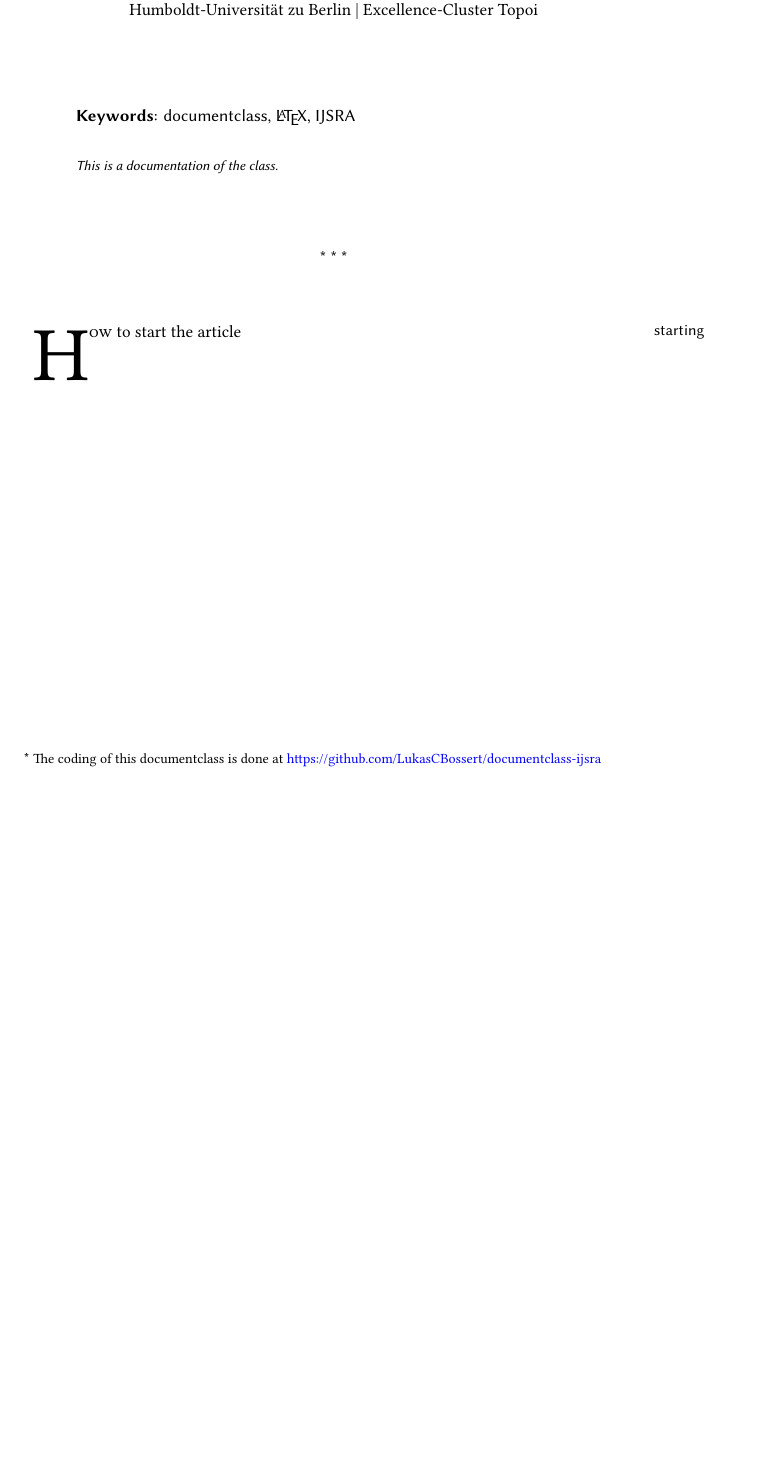
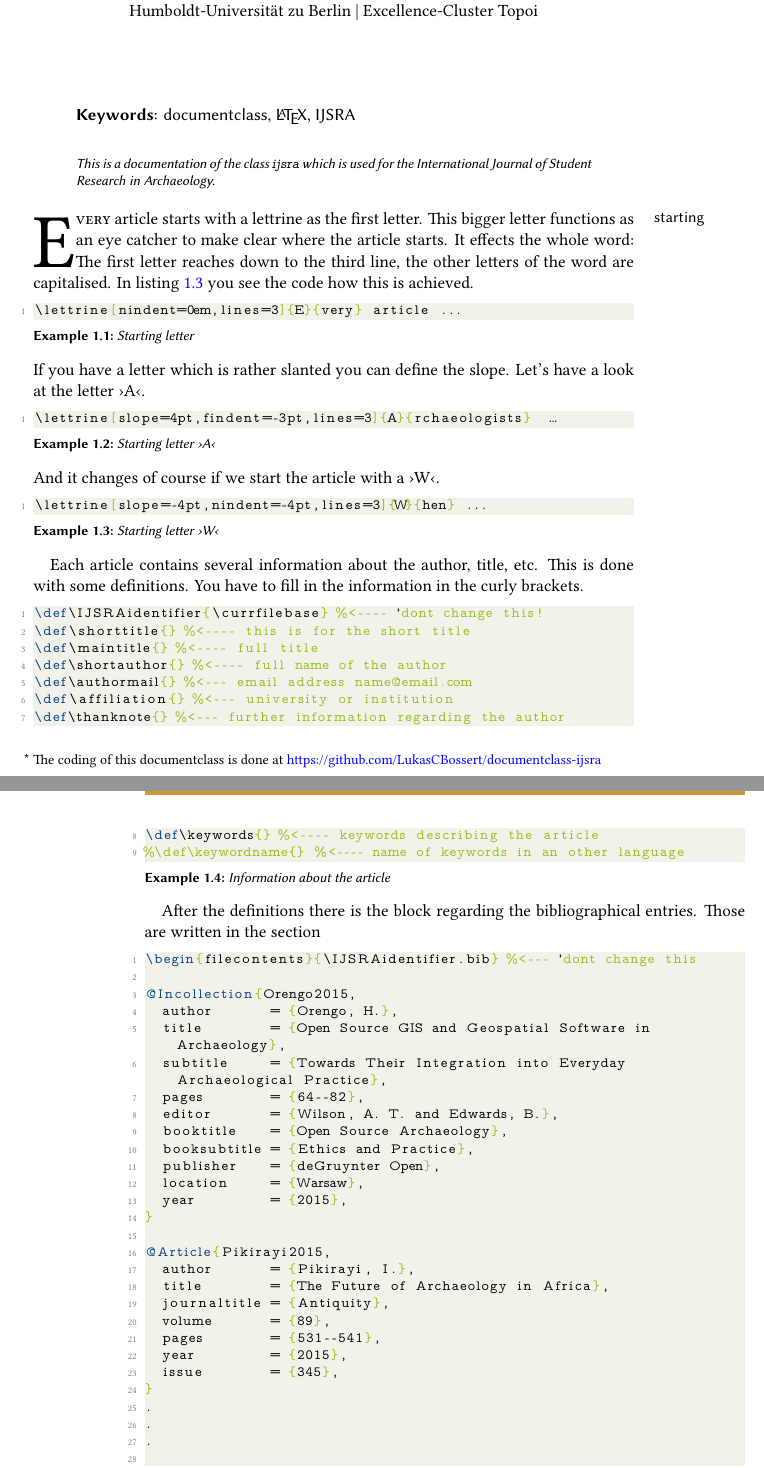
Before and after one commit to LukasCBossert/documentclass-ijsra, a LaTeX thesis (ijsra.tex): part of page 1 of 6 before the commit and two parts of pages 1 and 2 of 8 after it, the two joined at a grey line, cut so that both start at the same text, the shorter picture padded with empty space. The pictures show the PDF file ijsra.pdf that the author committed with the source.

Commit message:
documentation

```diff
--- a/ijsra.tex
+++ b/ijsra.tex
@@ -46,10 +46,53 @@
 \IJSRAmid
 
 \begin{IJSRAabstract}%
-This is a documentation of the class.
-
+This is a documentation of the class \texttt{ijsra} which is used for the
+ \emph{International Journal of Student Research in Archaeology}.
 \end{IJSRAabstract}
 
-\IJSRAseparator
+%\IJSRAseparator
 
-\lettrine[nindent=0em,lines=3]{H}{ow}  to start the article\marginnote{starting}
+\lettrine[nindent=0em,lines=3]{E}{very}  article\marginnote{starting} starts with a lettrine as the first letter.
+This bigger letter functions as an eye catcher to make clear where the article starts.
+It effects the whole word: The first letter reaches down to the third line, the other letters of the word are capitalised.
+In \cref{lettrine} you see the code how this is achieved.
+
+ \begin{lstlisting}[label=lettrine,caption={Starting letter}]
+\lettrine[nindent=0em,lines=3]{E}{very} article ...
+\end{lstlisting}
+If you have a letter which is rather slanted you can define the slope.
+Let’s have a look at the letter ›A‹.
+ \begin{lstlisting}[label=lettrine,caption={Starting letter ›A‹}]
+\lettrine[slope=4pt,findent=-3pt,lines=3]{A}{rchaeologists}  …
+\end{lstlisting}
+And it changes of course if we start the article with a ›W‹.
+ \begin{lstlisting}[label=lettrine,caption={Starting letter ›W‹}]
+\lettrine[slope=-4pt,nindent=-4pt,lines=3]{W}{hen} ...
+\end{lstlisting}
+
+Each article contains several information about the author, title, etc.
+This is done with some definitions.
+You have to fill in the information in the curly brackets.
+\begin{lstlisting}[label=information,caption={Information about the article}]
+\def\IJSRAidentifier{\currfilebase} %<---- don’t change this!
+\def\shorttitle{} %<---- this is for the short title
+\def\maintitle{} %<---- full title
+\def\shortauthor{} %<---- full name of the author
+\def\authormail{} %<--- email address name@email.com
+\def\affiliation{} %<--- university or institution
+\def\thanknote{} %<--- further information regarding the author
+\def\keywords{} %<---- keywords describing the article
+%\def\keywordname{} %<---- name of keywords in an other language
+\end{lstlisting}
+
+After the definitions there is the block regarding the bibliographical entries.
+Those are written in the section
+\begin{lstlisting}[label=bibliography,caption={Bibliographical information}]
+\begin{filecontents}{\IJSRAidentifier.bib} %<--- don’t change this
+
+@Incollection{Orengo2015,
+  author       = {Orengo, H.},
+  title        = {Open Source GIS and Geospatial Software in Archaeology},
+  subtitle     = {Towards Their Integration into Everyday Archaeological Practice},
+  pages        = {64--82},
+  editor       = {Wilson, A. T. and Edwards, B.},
@@ -55,0 +102,19 @@ This is a documentation of the class.
+  location     = {Warsaw},
+  year         = {2015},
+}
+
+@Article{Pikirayi2015,
+  author       = {Pikirayi, I.},
+  title        = {The Future of Archaeology in Africa},
+  journaltitle = {Antiquity},
+  volume       = {89},
+  pages        = {531--541},
+  year         = {2015},
+  issue        = {345},
+}
+.
+.
+.
+
+\end{filecontents}
+\end{lstlisting}
@@ -55,0 +142,2 @@ This is a documentation of the class.
+\end{IJSRAabstract}
+\end{lstlisting}
@@ -56 +148,4 @@ This is a documentation of the class.
+\IJSRAclosing
+\end{lstlisting}
+
 \clearpage
```
Also changed, not shown: ijsra-test.tex (+9 -0 lines), ijsra.cls (+1 -0 lines), ijsra-test.pdf, ijsra.pdf, ijsra.tex (41 more changed lines).
